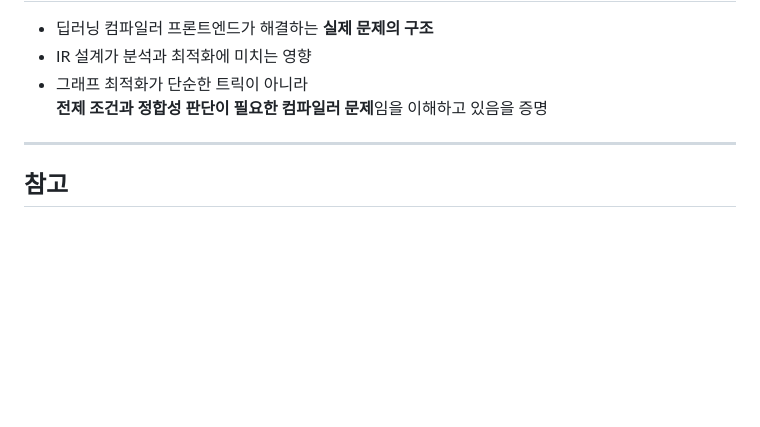
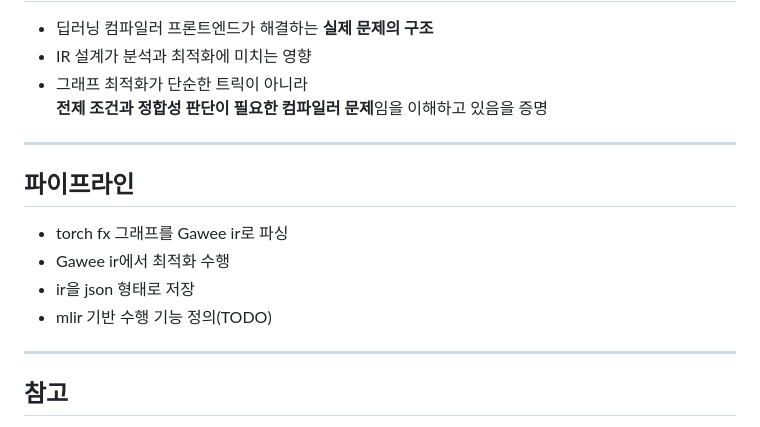
Before and after one commit to fwangdo/Gawee, a Markdown page: README.md, the part around the change. Drawn GitHub-style; blank space fills up the shorter version.

Commit message:
chore: Define pipeline

```diff
--- a/README.md
+++ b/README.md
@@ -128,6 +128,15 @@ IR 설계의 주요 관심사:
 
 ---
 
+## 파이프라인
+
+- torch fx 그래프를 Gawee ir로 파싱
+- Gawee ir에서 최적화 수행
+- ir을 json 형태로 저장
+- mlir 기반 수행 기능 정의(TODO)
+
+---
+
 ## 참고
 
 - PyTorch ONNX Export 문서
```
